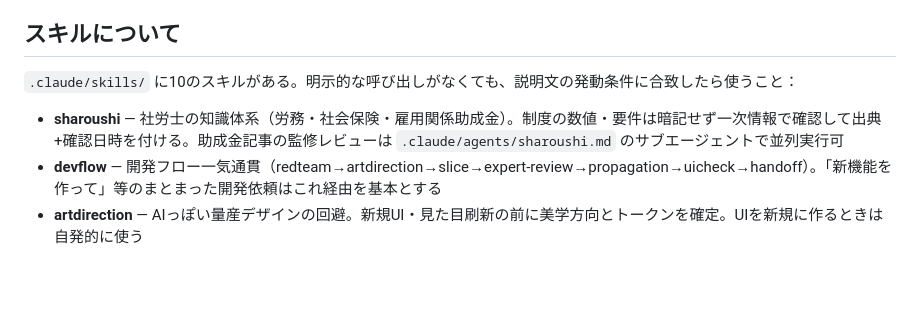
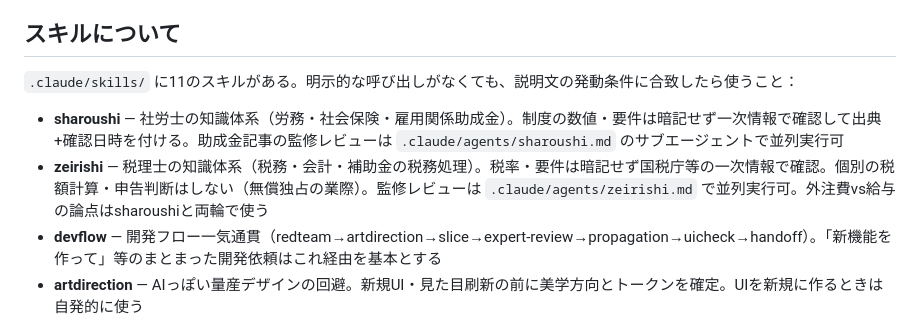
Before and after one commit to subsidy-grant/joseikin-navi, a Markdown page: CLAUDE.md, the part around the change. Rendered like a GitHub page; blank space fills up the shorter version.

Commit message:
zeirishiスキルと監修エージェントを追加（税理士の知識体系）
税務・会計・補助金の税務処理の専門スキル。一次情報確認+出典明記を
絶対規律とし、税理士の無償独占（税務相談等）の業際を定義。
補助金の益金計上・圧縮記帳・外注費vs給与など美容業×補助金の論点を含む。

Co-Authored-By: Claude Fable 5 <noreply@anthropic.com>

```diff
--- a/CLAUDE.md
+++ b/CLAUDE.md
@@ -27,8 +27,9 @@
 
 ## スキルについて
 
-`.claude/skills/` に10のスキルがある。明示的な呼び出しがなくても、説明文の発動条件に合致したら使うこと：
+`.claude/skills/` に11のスキルがある。明示的な呼び出しがなくても、説明文の発動条件に合致したら使うこと：
 - **sharoushi** — 社労士の知識体系（労務・社会保険・雇用関係助成金）。制度の数値・要件は暗記せず一次情報で確認して出典+確認日時を付ける。助成金記事の監修レビューは `.claude/agents/sharoushi.md` のサブエージェントで並列実行可
+- **zeirishi** — 税理士の知識体系（税務・会計・補助金の税務処理）。税率・要件は暗記せず国税庁等の一次情報で確認。個別の税額計算・申告判断はしない（無償独占の業際）。監修レビューは `.claude/agents/zeirishi.md` で並列実行可。外注費vs給与の論点はsharoushiと両輪で使う
 - **devflow** — 開発フロー一気通貫（redteam→artdirection→slice→expert-review→propagation→uicheck→handoff）。「新機能を作って」等のまとまった開発依頼はこれ経由を基本とする
 - **artdirection** — AIっぽい量産デザインの回避。新規UI・見た目刷新の前に美学方向とトークンを確定。UIを新規に作るときは自発的に使う
 - **slice** — 本番システムへの機能追加は必ずこれ経由（証拠確認→最小変更→検証→停止）
```
Also changed, not shown: .claude/agents/zeirishi.md (added, +20 -0 lines), 1 other file.
